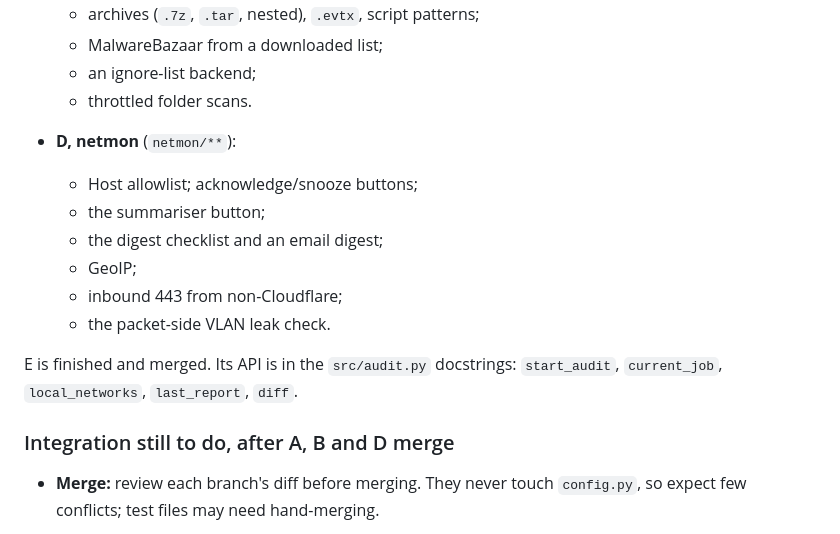
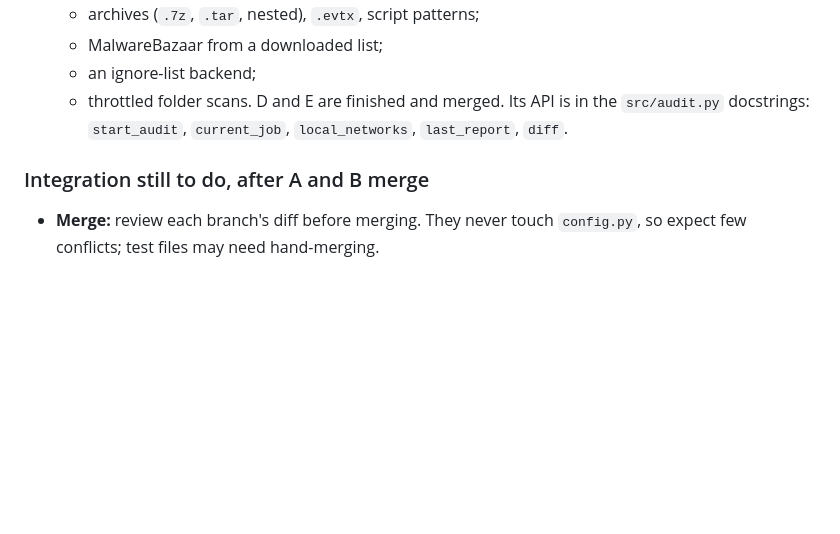
Before and after one commit to jamesccupps/NetSentinel, a Markdown page: HANDOFF.md, the part around one of its changes. Rendered like a GitHub page; blank space fills up the shorter version.

```diff
--- a/HANDOFF.md
+++ b/HANDOFF.md
@@ -86,18 +104,10 @@ Review each diff, then merge with `git merge --no-ff refs/heads/<branch>`.
   - MalwareBazaar from a downloaded list;
   - an ignore-list backend;
   - throttled folder scans.
-- **D, netmon** (`netmon/**`):
-  - Host allowlist; acknowledge/snooze buttons;
-  - the summariser button;
-  - the digest checklist and an email digest;
-  - GeoIP;
-  - inbound 443 from non-Cloudflare;
-  - the packet-side VLAN leak check.
-
-E is finished and merged. Its API is in the `src/audit.py` docstrings:
+D and E are finished and merged. Its API is in the `src/audit.py` docstrings:
 `start_audit`, `current_job`, `local_networks`, `last_report`, `diff`.
 
-### Integration still to do, after A, B and D merge
+### Integration still to do, after A and B merge
 
 - **Merge:** review each branch's diff before merging. They never touch
   `config.py`, so expect few conflicts; test files may need hand-merging.
```
Also changed, not shown: other parts of HANDOFF.md (+36 -3 lines).
